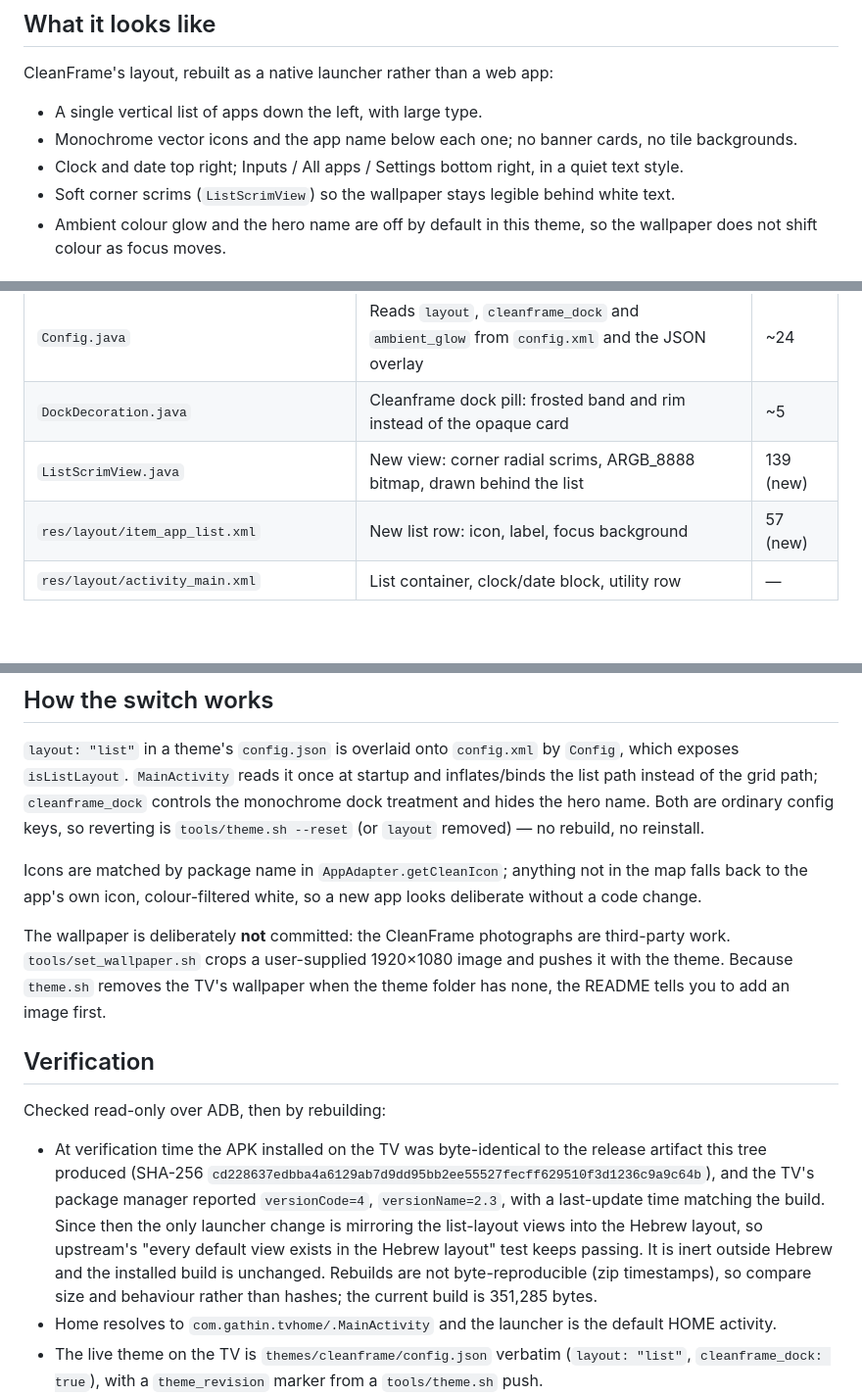
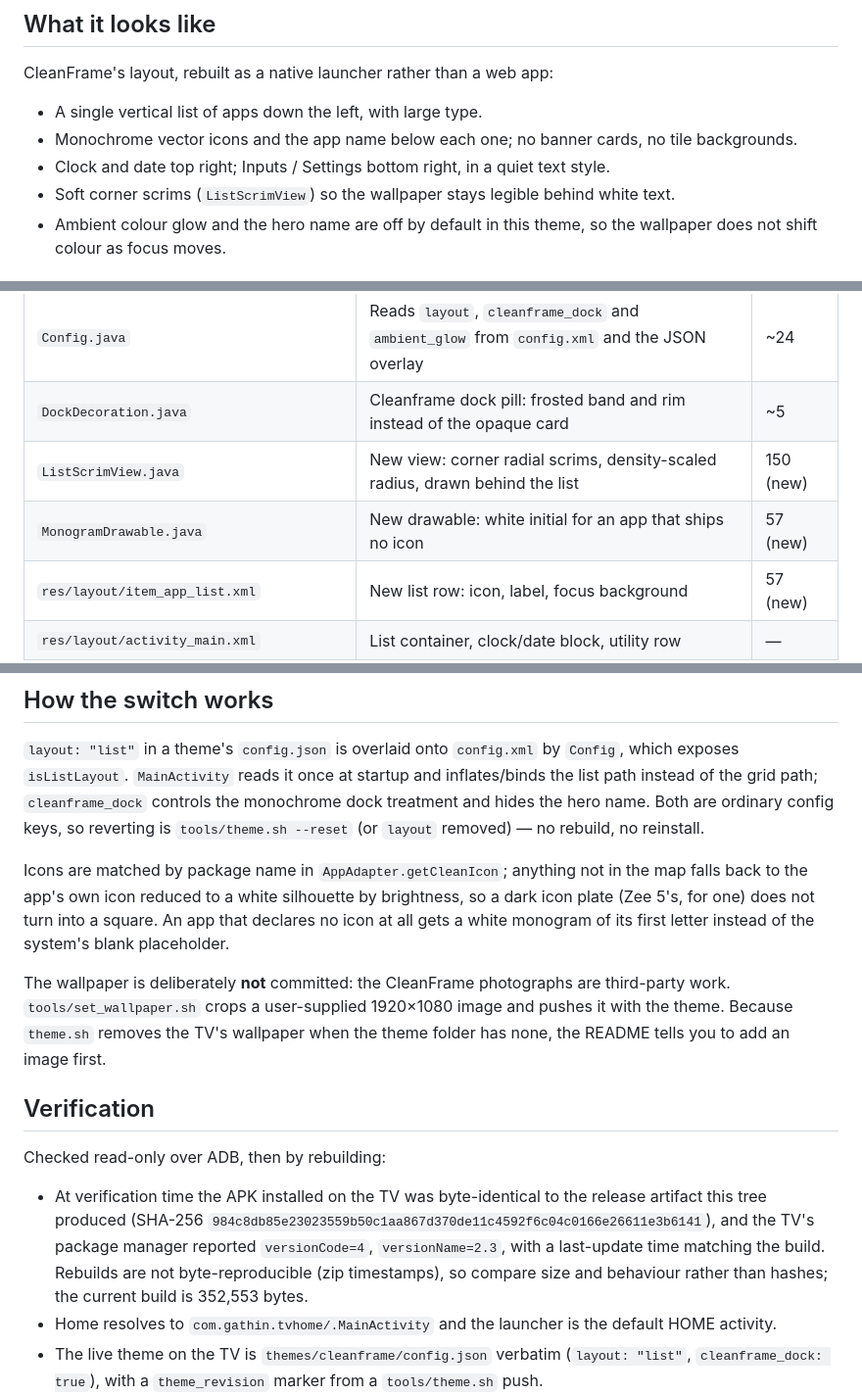
Before and after one commit to yugjain/tv-lobotomy, a Markdown page: docs/TV-LOBOTOMY.md, 3 parts joined by grey strips. Shown at 98% size. Drawn GitHub-style; blank space fills up the shorter version.

```diff
--- a/docs/TV-LOBOTOMY.md
+++ b/docs/TV-LOBOTOMY.md
@@ -19,7 +19,7 @@ CleanFrame's layout, rebuilt as a native launcher rather than a web app:
 
 - A single vertical list of apps down the left, with large type.
 - Monochrome vector icons and the app name below each one; no banner cards, no tile backgrounds.
-- Clock and date top right; Inputs / All apps / Settings bottom right, in a quiet text style.
+- Clock and date top right; Inputs / Settings bottom right, in a quiet text style.
 - Soft corner scrims (`ListScrimView`) so the wallpaper stays legible behind white text.
 - Ambient colour glow and the hero name are off by default in this theme, so the wallpaper does not
   shift colour as focus moves.
@@ -32,7 +32,8 @@ CleanFrame's layout, rebuilt as a native launcher rather than a web app:
 | `AppAdapter.java` | `item_app_list` binding, monochrome icon mapping, transparent tiles, focus alpha/scale | ~188 |
 | `Config.java` | Reads `layout`, `cleanframe_dock` and `ambient_glow` from `config.xml` and the JSON overlay | ~24 |
 | `DockDecoration.java` | Cleanframe dock pill: frosted band and rim instead of the opaque card | ~5 |
-| `ListScrimView.java` | New view: corner radial scrims, ARGB_8888 bitmap, drawn behind the list | 139 (new) |
+| `ListScrimView.java` | New view: corner radial scrims, density-scaled radius, drawn behind the list | 150 (new) |
+| `MonogramDrawable.java` | New drawable: white initial for an app that ships no icon | 57 (new) |
 | `res/layout/item_app_list.xml` | New list row: icon, label, focus background | 57 (new) |
 | `res/layout/activity_main.xml` | List container, clock/date block, utility row | — |
 | `res/values/config.xml` | `ambient_glow`, `cleanframe_dock`, `list_layout` defaults (`false`) | — |
@@ -54,7 +55,9 @@ are ordinary config keys, so reverting is `tools/theme.sh --reset` (or `layout`
 no reinstall.
 
 Icons are matched by package name in `AppAdapter.getCleanIcon`; anything not in the map falls back to
-the app's own icon, colour-filtered white, so a new app looks deliberate without a code change.
+the app's own icon reduced to a white silhouette by brightness, so a dark icon plate (Zee 5's, for
+one) does not turn into a square. An app that declares no icon at all gets a white monogram of its
+first letter instead of the system's blank placeholder.
 
 The wallpaper is deliberately **not** committed: the CleanFrame photographs are third-party work.
 `tools/set_wallpaper.sh` crops a user-supplied 1920×1080 image and pushes it with the theme. Because
@@ -66,12 +69,10 @@ image first.
 Checked read-only over ADB, then by rebuilding:
 
 - At verification time the APK installed on the TV was byte-identical to the release artifact this
-  tree produced (SHA-256 `cd228637edbba4a6129ab7d9dd95bb2ee55527fecff629510f3d1236c9a9c64b`), and the
+  tree produced (SHA-256 `984c8db85e23023559b50c1aa867d370de11c4592f6c04c0166e26611e3b6141`), and the
   TV's package manager reported `versionCode=4`, `versionName=2.3`, with a last-update time matching
-  the build. Since then the only launcher change is mirroring the list-layout views into the Hebrew
-  layout, so upstream's "every default view exists in the Hebrew layout" test keeps passing. It is
-  inert outside Hebrew and the installed build is unchanged. Rebuilds are not byte-reproducible (zip
-  timestamps), so compare size and behaviour rather than hashes; the current build is 351,285 bytes.
+  the build. Rebuilds are not byte-reproducible (zip timestamps), so compare size and behaviour
+  rather than hashes; the current build is 352,553 bytes.
 - Home resolves to `com.gathin.tvhome/.MainActivity` and the launcher is the default HOME activity.
 - The live theme on the TV is `themes/cleanframe/config.json` verbatim (`layout: "list"`,
   `cleanframe_dock: true`), with a `theme_revision` marker from a `tools/theme.sh` push.
```
Also changed, not shown: README.md (+3 -3 lines), docs/tv-lobotomy.jpg, 6 other files.
